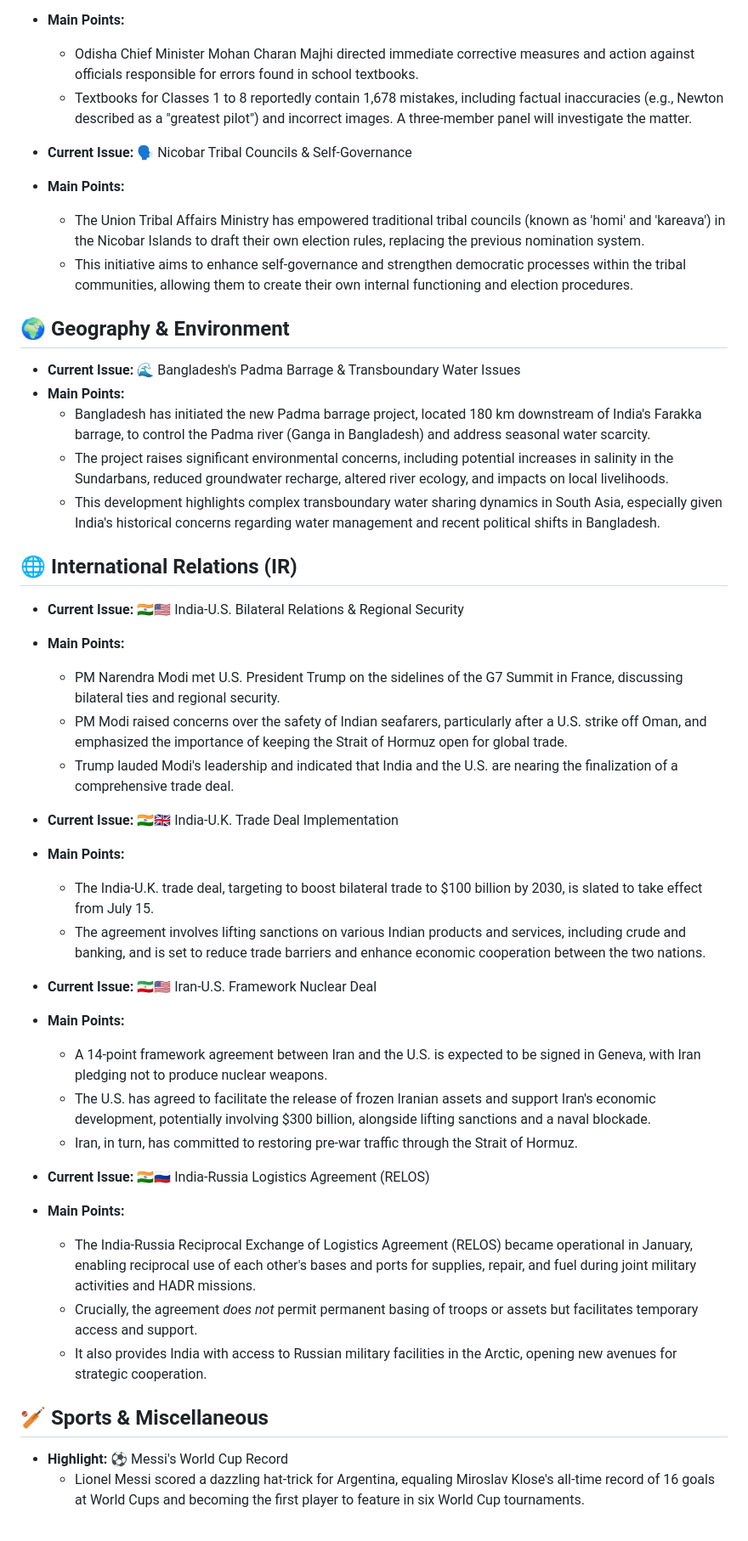
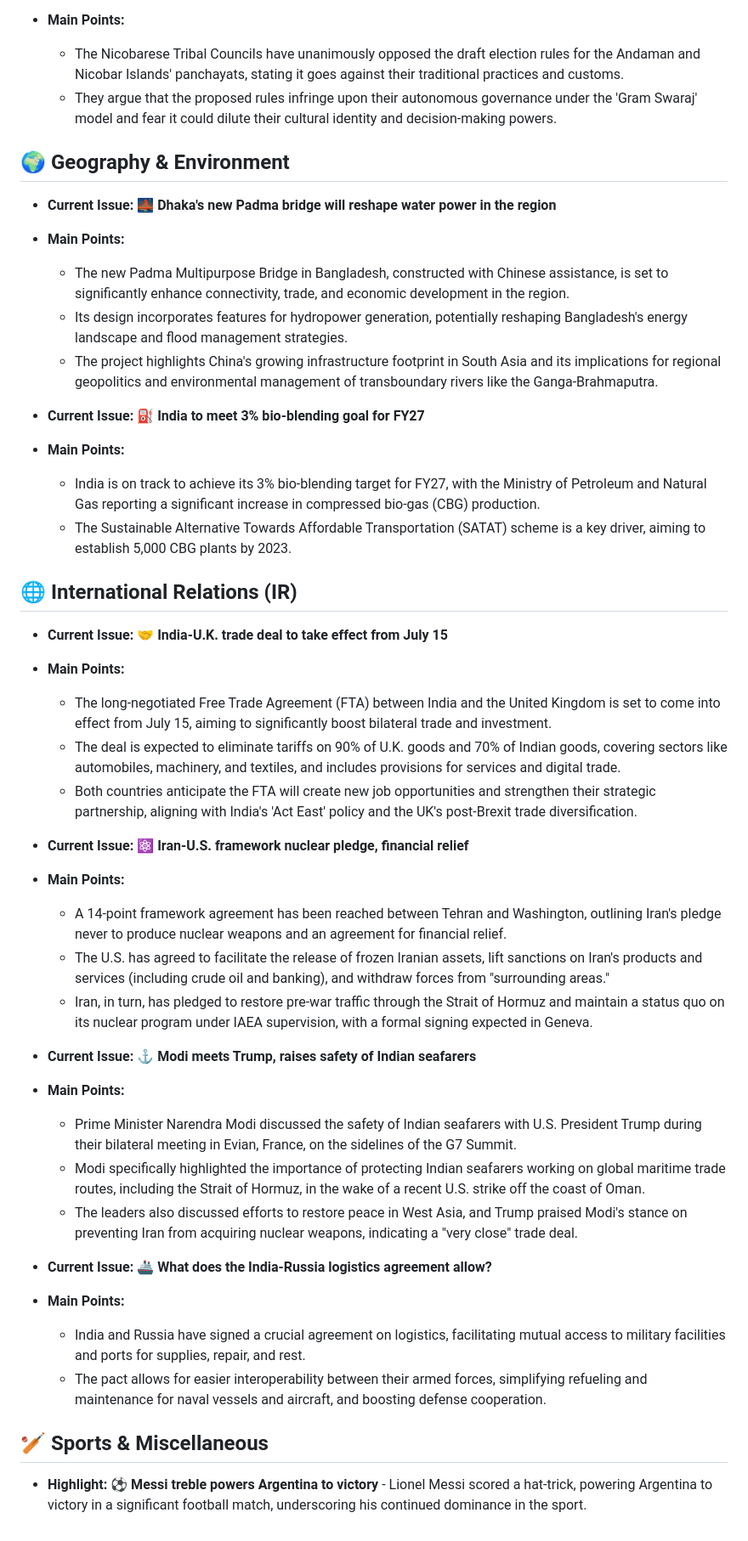
Before and after one commit to aryansonothiya/upscprep, a Markdown page: content.md, the part around one of its changes. Shown at 85% size. GitHub-like rendering.

```diff
--- a/content.md
+++ b/content.md
@@ -39,46 +45,45 @@
 *   **Main Points:**
-    *   Odisha Chief Minister Mohan Charan Majhi directed immediate corrective measures and action against officials responsible for errors found in school textbooks.
-    *   Textbooks for Classes 1 to 8 reportedly contain 1,678 mistakes, including factual inaccuracies (e.g., Newton described as a "greatest pilot") and incorrect images. A three-member panel will investigate the matter.
-
-*   **Current Issue:** 🗣️ Nicobar Tribal Councils & Self-Governance
-*   **Main Points:**
-    *   The Union Tribal Affairs Ministry has empowered traditional tribal councils (known as 'homi' and 'kareava') in the Nicobar Islands to draft their own election rules, replacing the previous nomination system.
-    *   This initiative aims to enhance self-governance and strengthen democratic processes within the tribal communities, allowing them to create their own internal functioning and election procedures.
+    *   The Nicobarese Tribal Councils have unanimously opposed the draft election rules for the Andaman and Nicobar Islands' panchayats, stating it goes against their traditional practices and customs.
+    *   They argue that the proposed rules infringe upon their autonomous governance under the 'Gram Swaraj' model and fear it could dilute their cultural identity and decision-making powers.
 
 ## 🌍 Geography & Environment
 
-*   **Current Issue:** 🌊 Bangladesh's Padma Barrage & Transboundary Water Issues
+*   **Current Issue:** 🌉 **Dhaka's new Padma bridge will reshape water power in the region**
 *   **Main Points:**
-    *   Bangladesh has initiated the new Padma barrage project, located 180 km downstream of India's Farakka barrage, to control the Padma river (Ganga in Bangladesh) and address seasonal water scarcity.
-    *   The project raises significant environmental concerns, including potential increases in salinity in the Sundarbans, reduced groundwater recharge, altered river ecology, and impacts on local livelihoods.
-    *   This development highlights complex transboundary water sharing dynamics in South Asia, especially given India's historical concerns regarding water management and recent political shifts in Bangladesh.
+    *   The new Padma Multipurpose Bridge in Bangladesh, constructed with Chinese assistance, is set to significantly enhance connectivity, trade, and economic development in the region.
+    *   Its design incorporates features for hydropower generation, potentially reshaping Bangladesh's energy landscape and flood management strategies.
+    *   The project highlights China's growing infrastructure footprint in South Asia and its implications for regional geopolitics and environmental management of transboundary rivers like the Ganga-Brahmaputra.
+
+*   **Current Issue:** ⛽ **India to meet 3% bio-blending goal for FY27**
+*   **Main Points:**
+    *   India is on track to achieve its 3% bio-blending target for FY27, with the Ministry of Petroleum and Natural Gas reporting a significant increase in compressed bio-gas (CBG) production.
+    *   The Sustainable Alternative Towards Affordable Transportation (SATAT) scheme is a key driver, aiming to establish 5,000 CBG plants by 2023.
 
 ## 🌐 International Relations (IR)
 
-*   **Current Issue:** 🇮🇳🇺🇸 India-U.S. Bilateral Relations & Regional Security
+*   **Current Issue:** 🤝 **India-U.K. trade deal to take effect from July 15**
 *   **Main Points:**
-    *   PM Narendra Modi met U.S. President Trump on the sidelines of the G7 Summit in France, discussing bilateral ties and regional security.
-    *   PM Modi raised concerns over the safety of Indian seafarers, particularly after a U.S. strike off Oman, and emphasized the importance of keeping the Strait of Hormuz open for global trade.
-    *   Trump lauded Modi's leadership and indicated that India and the U.S. are nearing the finalization of a comprehensive trade deal.
+    *   The long-negotiated Free Trade Agreement (FTA) between India and the United Kingdom is set to come into effect from July 15, aiming to significantly boost bilateral trade and investment.
+    *   The deal is expected to eliminate tariffs on 90% of U.K. goods and 70% of Indian goods, covering sectors like automobiles, machinery, and textiles, and includes provisions for services and digital trade.
+    *   Both countries anticipate the FTA will create new job opportunities and strengthen their strategic partnership, aligning with India's 'Act East' policy and the UK's post-Brexit trade diversification.
 
-*   **Current Issue:** 🇮🇳🇬🇧 India-U.K. Trade Deal Implementation
+*   **Current Issue:** ⚛️ **Iran-U.S. framework nuclear pledge, financial relief**
 *   **Main Points:**
-    *   The India-U.K. trade deal, targeting to boost bilateral trade to $100 billion by 2030, is slated to take effect from July 15.
-    *   The agreement involves lifting sanctions on various Indian products and services, including crude and banking, and is set to reduce trade barriers and enhance economic cooperation between the two nations.
+    *   A 14-point framework agreement has been reached between Tehran and Washington, outlining Iran's pledge never to produce nuclear weapons and an agreement for financial relief.
+    *   The U.S. has agreed to facilitate the release of frozen Iranian assets, lift sanctions on Iran's products and services (including crude oil and banking), and withdraw forces from "surrounding areas."
+    *   Iran, in turn, has pledged to restore pre-war traffic through the Strait of Hormuz and maintain a status quo on its nuclear program under IAEA supervision, with a formal signing expected in Geneva.
 
-*   **Current Issue:** 🇮🇷🇺🇸 Iran-U.S. Framework Nuclear Deal
+*   **Current Issue:** ⚓ **Modi meets Trump, raises safety of Indian seafarers**
 *   **Main Points:**
-    *   A 14-point framework agreement between Iran and the U.S. is expected to be signed in Geneva, with Iran pledging not to produce nuclear weapons.
-    *   The U.S. has agreed to facilitate the release of frozen Iranian assets and support Iran's economic development, potentially involving $300 billion, alongside lifting sanctions and a naval blockade.
-    *   Iran, in turn, has committed to restoring pre-war traffic through the Strait of Hormuz.
+    *   Prime Minister Narendra Modi discussed the safety of Indian seafarers with U.S. President Trump during their bilateral meeting in Evian, France, on the sidelines of the G7 Summit.
+    *   Modi specifically highlighted the importance of protecting Indian seafarers working on global maritime trade routes, including the Strait of Hormuz, in the wake of a recent U.S. strike off the coast of Oman.
+    *   The leaders also discussed efforts to restore peace in West Asia, and Trump praised Modi's stance on preventing Iran from acquiring nuclear weapons, indicating a "very close" trade deal.
 
-*   **Current Issue:** 🇮🇳🇷🇺 India-Russia Logistics Agreement (RELOS)
+*   **Current Issue:** 🚢 **What does the India-Russia logistics agreement allow?**
 *   **Main Points:**
-    *   The India-Russia Reciprocal Exchange of Logistics Agreement (RELOS) became operational in January, enabling reciprocal use of each other's bases and ports for supplies, repair, and fuel during joint military activities and HADR missions.
-    *   Crucially, the agreement *does not* permit permanent basing of troops or assets but facilitates temporary access and support.
-    *   It also provides India with access to Russian military facilities in the Arctic, opening new avenues for strategic cooperation.
+    *   India and Russia have signed a crucial agreement on logistics, facilitating mutual access to military facilities and ports for supplies, repair, and rest.
+    *   The pact allows for easier interoperability between their armed forces, simplifying refueling and maintenance for naval vessels and aircraft, and boosting defense cooperation.
 
 ## 🏏 Sports & Miscellaneous
 
-*   **Highlight:** ⚽ Messi's World Cup Record
-    *   Lionel Messi scored a dazzling hat-trick for Argentina, equaling Miroslav Klose's all-time record of 16 goals at World Cups and becoming the first player to feature in six World Cup tournaments.
+*   **Highlight:** ⚽ **Messi treble powers Argentina to victory** - Lionel Messi scored a hat-trick, powering Argentina to victory in a significant football match, underscoring his continued dominance in the sport.
```
Also changed, not shown: other parts of content.md (+28 -22 lines).
